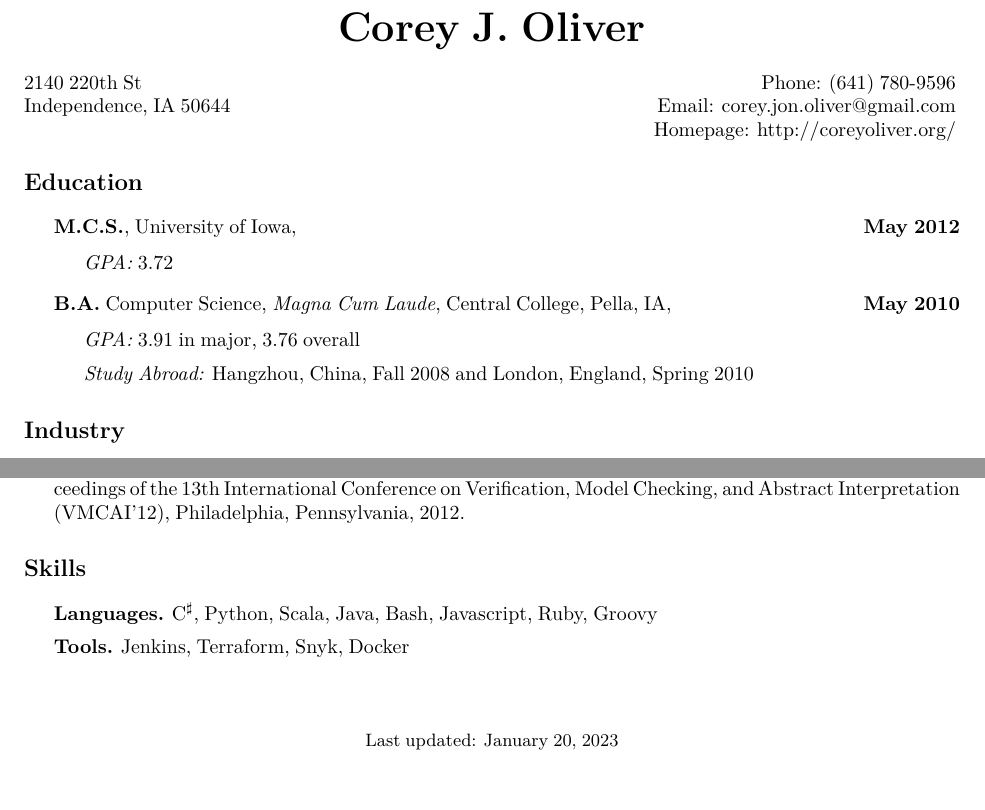
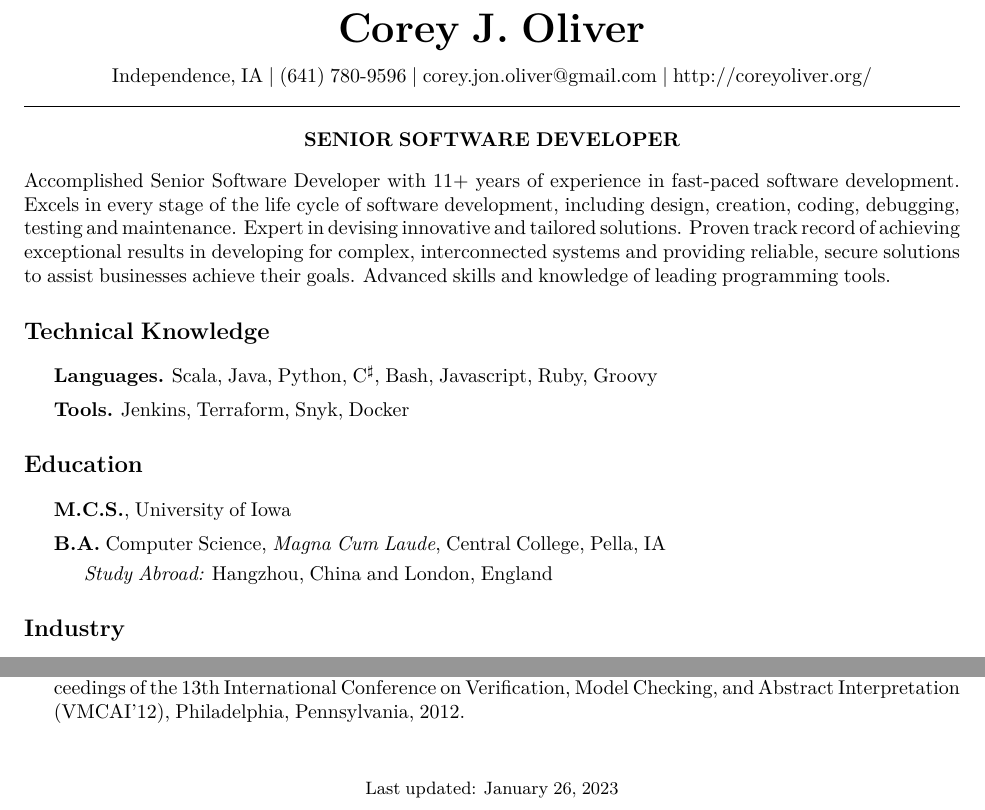
Before and after one commit to coreyjonoliver/resume, a LaTeX CV (resume.tex): two parts of pages 1 and 2 of 2, joined at a grey line, cut so that both start at the same text, the shorter picture padded with empty space. Compiled offline with XeLaTeX.

Commit message:
update order of resume and build toolchain

```diff
--- a/resume.tex
+++ b/resume.tex
@@ -111,32 +111,44 @@
 
 \bigskip
 
+\centerline{Independence, IA | (641) 780-9596 | % chktex 8
+\href{mailto:corey.jon.oliver@gmail.com}{corey.jon.oliver@gmail.com} |
+\href{http://coreyoliver.org/}{http://coreyoliver.org/}}
+
+\hrulefill{}
+
+\bigskip
+
+\centerline{\bf SENIOR SOFTWARE DEVELOPER}
+
+\bigskip
+
 \noindent
-\begin{minipage}[t]{0.49\textwidth}
-  2140 220th St\\
-  Independence, IA 50644
-\end{minipage}
-\begin{minipage}[t]{0.5\textwidth}
-  \hfill Phone: (641) 780-9596 \\ % chktex 8
-  \hspace*{0pt} \hfill Email: \href{mailto:corey.jon.oliver@gmail.com}{corey.jon.oliver@gmail.com} \\
-  \hspace*{0pt} \hfill Homepage: \href{http://coreyoliver.org/}{http://coreyoliver.org/}
-\end{minipage}
+Accomplished Senior Software Developer with 11+ years of experience in
+fast-paced software development. Excels in every stage of the life cycle of
+software development, including design, creation, coding, debugging, testing and
+maintenance. Expert in devising innovative and tailored solutions. Proven track
+record of achieving exceptional results in developing for complex,
+interconnected systems and providing reliable, secure solutions to assist
+businesses achieve their goals. Advanced skills and knowledge of leading
+programming tools.
+
+\section*{Technical Knowledge}
+\begin{itemize}
+\item \textbf{Languages.} Scala, Java, Python, C$^\sharp$, Bash,
+  Javascript, Ruby, Groovy
+\item \textbf{Tools.} Jenkins, Terraform, Snyk, Docker
+\end{itemize}
 
 \section*{Education}
 
 \begin{itemize}
-\item \textbf{M.C.S.}, University of Iowa, \yearrange{May 2012}
+\item \textbf{M.C.S.}, University of Iowa
+\item \textbf{B.A.} Computer Science, \textit{Magna Cum Laude}, Central
+  College, Pella, IA
   \begin{itemize}
-  \item \textit{GPA:}
-    3.72
-  \end{itemize}
-\item \textbf{B.A.} Computer Science, \textit{Magna Cum Laude}, Central
-  College, Pella, IA, \yearrange{May 2010}
-  \begin{itemize}
-  \item \textit{GPA:}
-    3.91 in major, 3.76 overall
-  \item \textit{Study Abroad:} Hangzhou, China, Fall 2008 and
-    London, England, Spring 2010
+  \item \textit{Study Abroad:} Hangzhou, China and
+    London, England
   \end{itemize}
 \end{itemize}
 
@@ -339,28 +276,12 @@
     (VMCAI'12), Philadelphia, Pennsylvania, 2012.}
 \end{itemize}
 
-% \subsection*{Other Work}
-% \begin{itemize}
-% \item Corey Oliver. \textbf{The Impact of High Editorial Events on
-%     Wikipedia Page Quality}. Web Mining Semester Project. University
-%   of Iowa, Spring 2011.
-% \item Corey Oliver. \textbf{Improving Adjmat}. Senior Honors
-%   Thesis. Central College, Spring 2010.
-% \end{itemize}
-
-\section*{Skills}
-\begin{itemize}
-\item \textbf{Languages.} C$^\sharp$, Python, Scala, Java, Bash,
-  Javascript, Ruby, Groovy
-\item \textbf{Tools.} Jenkins, Terraform, Snyk, Docker
-\item
-\end{itemize}
 \medskip
 
 % Footer
 \begin{center}
   \begin{small}
-    Last updated: January 20, 2023 %\today
+    Last updated: \today
   \end{small}
 \end{center}
 
```
Also changed, not shown: Makefile (added), README.md, resume.pdf (deleted), resume.tex (77 more changed lines), 2 other files.
